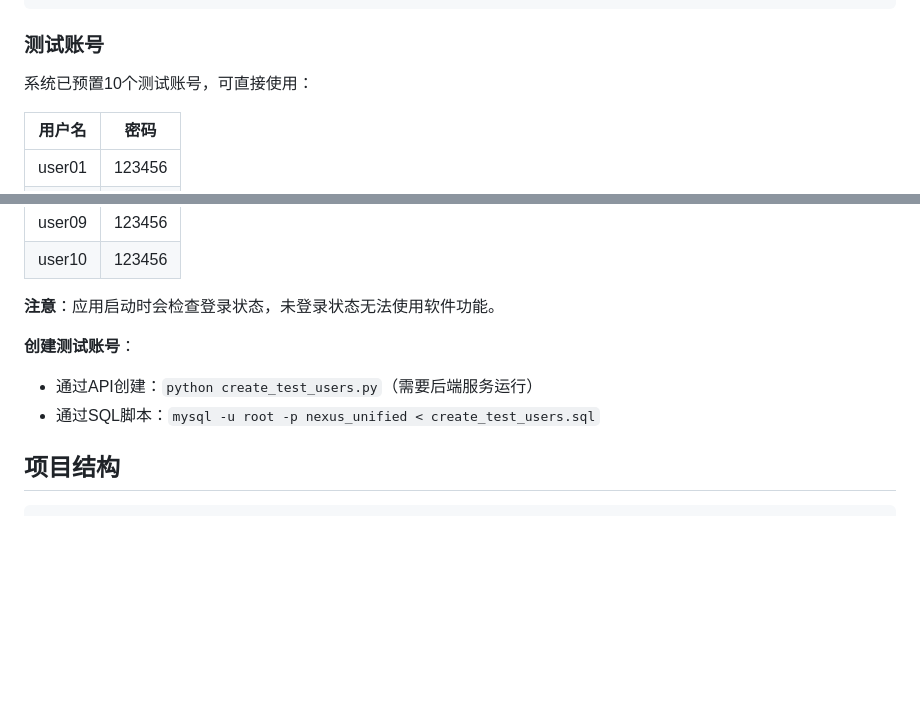
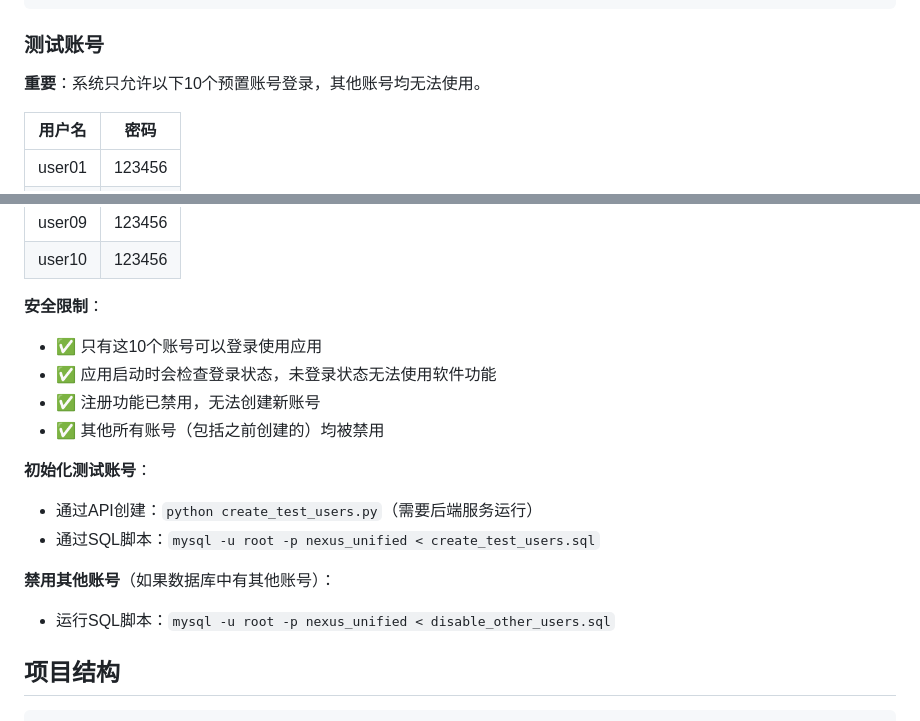
Before and after one commit to zhk0567/NEXUS, a Markdown page: README.md, 2 parts joined by grey strips. GitHub-like rendering; blank space fills up the shorter version.

Commit message:
docs: update README with account restrictions information

```diff
--- a/README.md
+++ b/README.md
@@ -69,7 +69,7 @@ cd app
 
 ### 测试账号
 
-系统已预置10个测试账号，可直接使用：
+**重要**：系统只允许以下10个预置账号登录，其他账号均无法使用。
 
 | 用户名 | 密码 |
 |--------|------|
@@ -84,11 +84,18 @@ cd app
 | user09 | 123456 |
 | user10 | 123456 |
 
-**注意**：应用启动时会检查登录状态，未登录状态无法使用软件功能。
+**安全限制**：
+- ✅ 只有这10个账号可以登录使用应用
+- ✅ 应用启动时会检查登录状态，未登录状态无法使用软件功能
+- ✅ 注册功能已禁用，无法创建新账号
+- ✅ 其他所有账号（包括之前创建的）均被禁用
 
-**创建测试账号**：
+**初始化测试账号**：
 - 通过API创建：`python create_test_users.py`（需要后端服务运行）
 - 通过SQL脚本：`mysql -u root -p nexus_unified < create_test_users.sql`
+
+**禁用其他账号**（如果数据库中有其他账号）：
+- 运行SQL脚本：`mysql -u root -p nexus_unified < disable_other_users.sql`
 
 ## 项目结构
 
```
